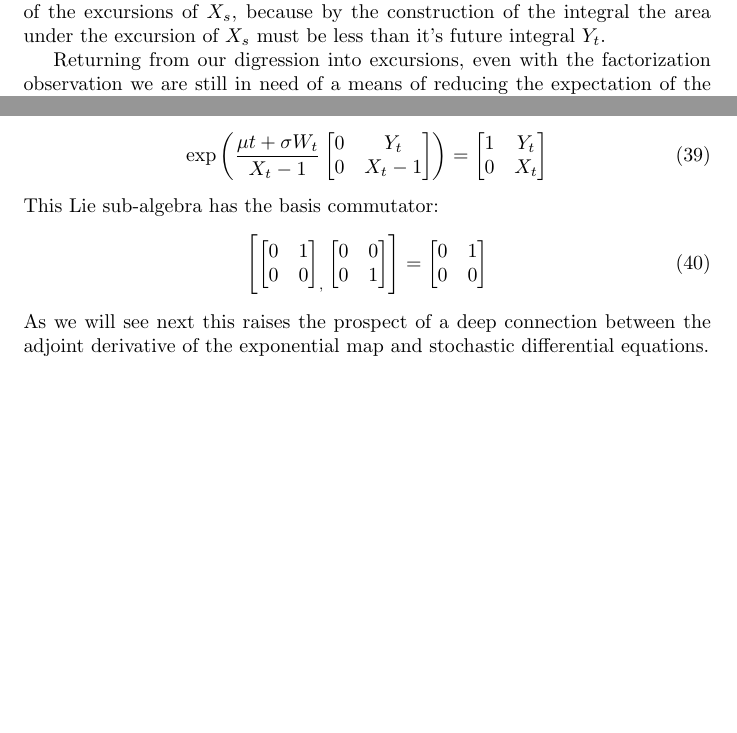
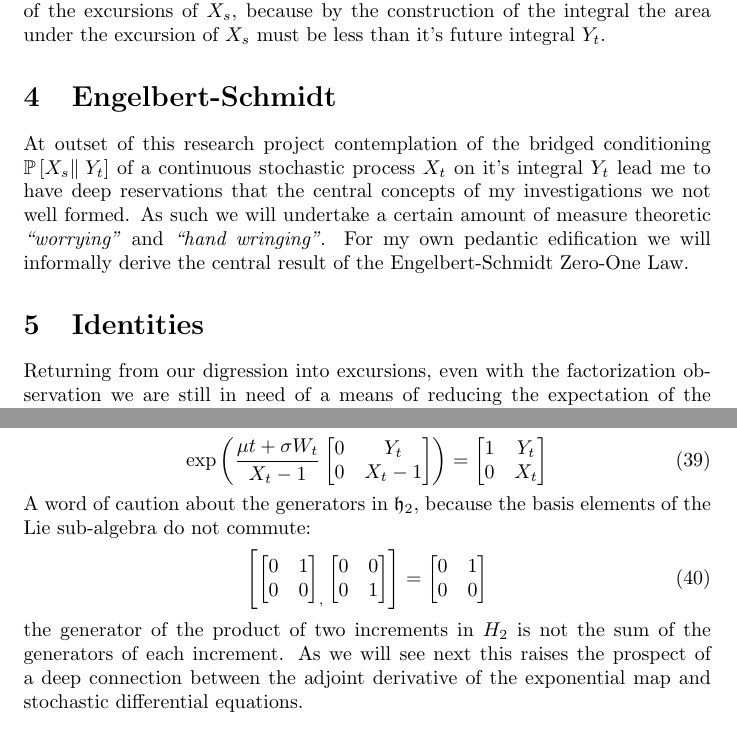
Before and after one commit to aaronsheldon/vonFoersterHazards, a LaTeX paper (docs/GompertzProcesses.tex): two parts of pages 4 and 8 of 11 before the commit and two parts of pages 4 and 9 of 11 after it, joined at a grey line, cut so that both start at the same text, the shorter picture padded with empty space. Compiled offline with pdfLaTeX.

Commit message:
Working on Engelbert-Schmidt

```diff
--- a/docs/GompertzProcesses.tex
+++ b/docs/GompertzProcesses.tex
@@ -18,3 +18,7 @@
 \renewcommand{\IEEEproofindentspace}{0em}
 \renewcommand{\IEEEQED}{\IEEEQEDopen}
 
+% Bibliographic elements
+\title{Gompertz Processes: A Theory of Ageing}
+\author{Aaron Geoffrey Sheldon}
+\date{\today}
@@ -193,6 +196,16 @@
   construction of the integral the area under the excursion of $X_s$ must be less than it's
   future integral $Y_t$.
 
+  \section{Engelbert-Schmidt}
+  At outset of this research project contemplation of the bridged conditioning
+  $\operatorname{\mathbb{P}}\left[ X_s \right\rVert\left. Y_t \right]$ of a continuous
+  stochastic process $X_t$ on it's integral $Y_t$ lead me to have deep reservations that
+  the central concepts of my investigations we not well formed. As such we will undertake
+  a certain amount of measure theoretic \emph{``worrying''} and \emph{``hand wringing''}.
+  For my own pedantic edification we will informally derive the central result of the
+  Engelbert-Schmidt Zero-One Law.
+
+  \section{Identities}
   Returning from our digression into excursions, even with the factorization observation we
   are still in need of a means of reducing the expectation of the powers $Y_t^n$. A small
   lemma suffices to provide the means of finding powers:
@@ -480,7 +493,8 @@
       0 & X_t
     \end{bmatrix}
   \end{IEEEeqnarray}
-  This Lie sub-algebra has the basis commutator:
+  A word of caution about the generators in $\mathfrak{h}_2$, because the basis elements of
+  the Lie sub-algebra do not commute:
   \begin{IEEEeqnarray}{rCl}
     \left[
       \begin{bmatrix}
@@ -498,8 +512,9 @@
       0 & 0
     \end{bmatrix}
   \end{IEEEeqnarray}
-  As we will see next this raises the prospect of a deep connection between the adjoint
-  derivative of the exponential map and stochastic differential equations.
+  the generator of the product of two increments in $H_2$ is not the sum of the generators
+  of each increment. As we will see next this raises the prospect of a deep connection
+  between the adjoint derivative of the exponential map and stochastic differential equations.
 
   \section{Fokker-Planck}
   The upper triangular L\'evy process of integrated geometric Brownian motion satisfies the
```
Also changed, not shown: docs/GompertzProcesses.bib (+15 -0 lines), docs/GompertzProcesses.pdf, docs/GompertzProcesses.tex (13 more changed lines).
